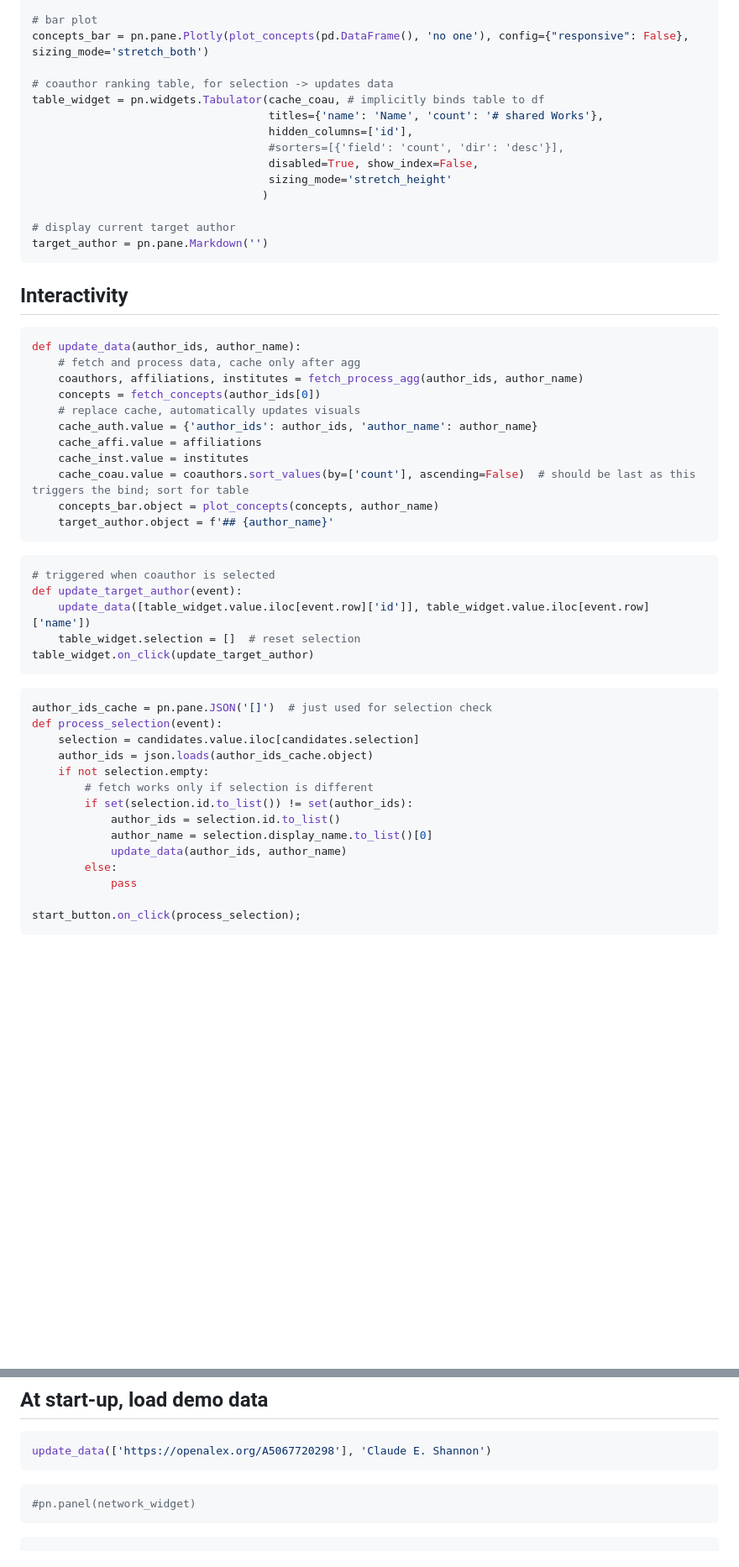
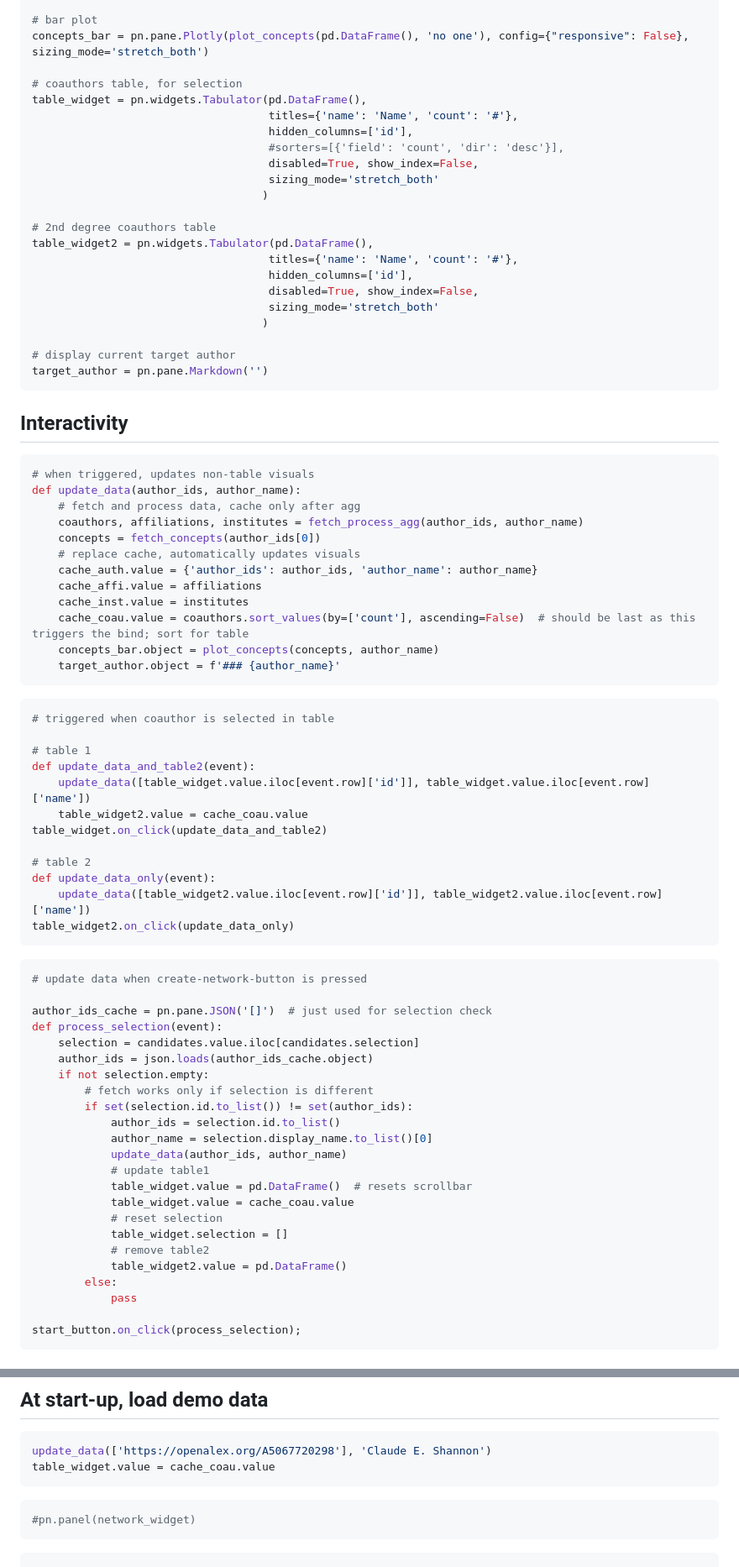
Before and after one commit to ubvu/open-ri-tools, a Markdown page: scripts/coauthor_network_v2.md, 2 parts joined by grey strips. Shown: that part at 84% size. Rendered like a GitHub page; blank space fills up the shorter version.

Commit message:
fixed self-update bug, degree tables instead

````diff
--- a/scripts/coauthor_network_v2.md
+++ b/scripts/coauthor_network_v2.md
@@ -265,13 +269,21 @@ network_widget = pn.bind(make_network_widget, cache_coau)
 # bar plot
 concepts_bar = pn.pane.Plotly(plot_concepts(pd.DataFrame(), 'no one'), config={"responsive": False}, sizing_mode='stretch_both')
 
-# coauthor ranking table, for selection -> updates data
-table_widget = pn.widgets.Tabulator(cache_coau, # implicitly binds table to df
-                                    titles={'name': 'Name', 'count': '# shared Works'},
+# coauthors table, for selection
+table_widget = pn.widgets.Tabulator(pd.DataFrame(),
+                                    titles={'name': 'Name', 'count': '#'},
                                     hidden_columns=['id'],
                                     #sorters=[{'field': 'count', 'dir': 'desc'}],
                                     disabled=True, show_index=False,
-                                    sizing_mode='stretch_height'
+                                    sizing_mode='stretch_both'
+                                   )
+
+# 2nd degree coauthors table
+table_widget2 = pn.widgets.Tabulator(pd.DataFrame(),
+                                    titles={'name': 'Name', 'count': '#'},
+                                    hidden_columns=['id'],
+                                    disabled=True, show_index=False,
+                                    sizing_mode='stretch_both'
                                    )
 
 # display current target author
@@ -281,6 +293,7 @@ target_author = pn.pane.Markdown('')
 ## Interactivity
 
 ```python
+# when triggered, updates non-table visuals
 def update_data(author_ids, author_name):
     # fetch and process data, cache only after agg
     coauthors, affiliations, institutes = fetch_process_agg(author_ids, author_name)
@@ -291,18 +304,27 @@ def update_data(author_ids, author_name):
     cache_inst.value = institutes
     cache_coau.value = coauthors.sort_values(by=['count'], ascending=False)  # should be last as this triggers the bind; sort for table
     concepts_bar.object = plot_concepts(concepts, author_name)
-    target_author.object = f'## {author_name}'
+    target_author.object = f'### {author_name}'
 ```
 
 ```python
-# triggered when coauthor is selected
-def update_target_author(event):
+# triggered when coauthor is selected in table
+
+# table 1
+def update_data_and_table2(event):
     update_data([table_widget.value.iloc[event.row]['id']], table_widget.value.iloc[event.row]['name'])
-    table_widget.selection = []  # reset selection
-table_widget.on_click(update_target_author)
+    table_widget2.value = cache_coau.value
+table_widget.on_click(update_data_and_table2)
+
+# table 2
+def update_data_only(event):
+    update_data([table_widget2.value.iloc[event.row]['id']], table_widget2.value.iloc[event.row]['name'])
+table_widget2.on_click(update_data_only)
 ```
 
 ```python
+# update data when create-network-button is pressed
+
 author_ids_cache = pn.pane.JSON('[]')  # just used for selection check
 def process_selection(event):
     selection = candidates.value.iloc[candidates.selection]
@@ -313,6 +335,13 @@ def process_selection(event):
             author_ids = selection.id.to_list()
             author_name = selection.display_name.to_list()[0]
             update_data(author_ids, author_name)
+            # update table1
+            table_widget.value = pd.DataFrame()  # resets scrollbar
+            table_widget.value = cache_coau.value
+            # reset selection
+            table_widget.selection = []
+            # remove table2
+            table_widget2.value = pd.DataFrame()
         else:
             pass
 
@@ -378,6 +417,7 @@ template.servable();  # ; to prevent inline output / use preview instead
 
 ```python
 update_data(['https://openalex.org/A5067720298'], 'Claude E. Shannon')
+table_widget.value = cache_coau.value
 ```
 
 ```python
````
Also changed, not shown: other parts of scripts/coauthor_network_v2.md (+19 -5 lines).
